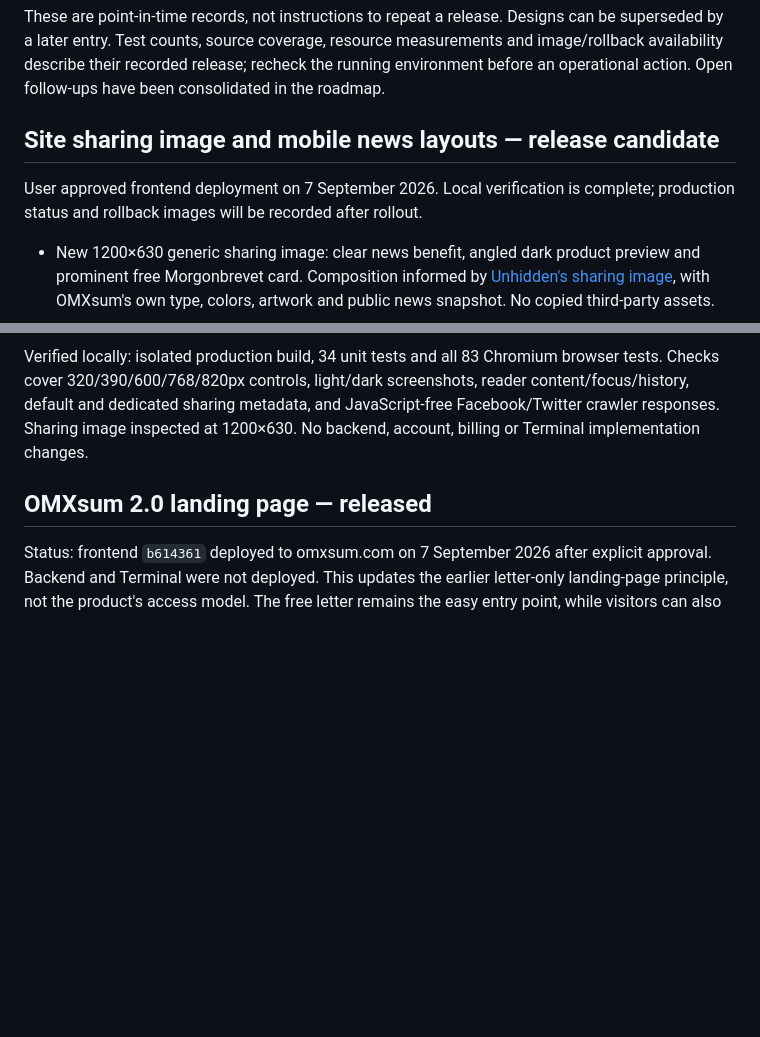
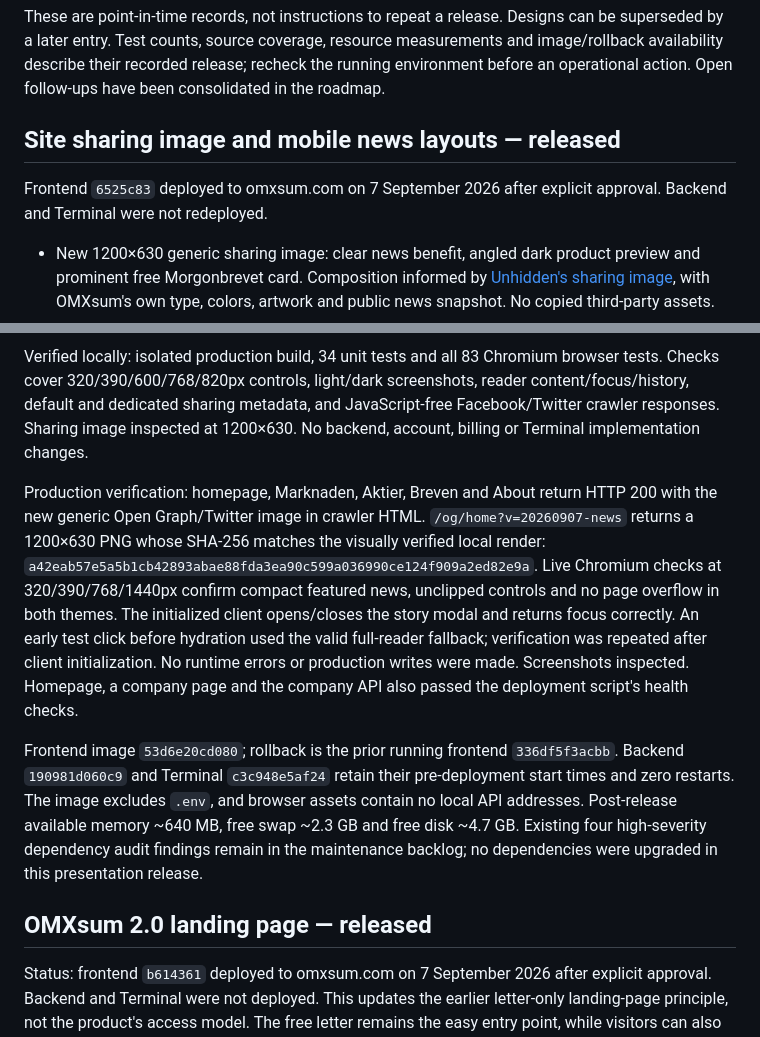
Before and after one commit to Filipsuper/newstest-frontend, a Markdown page: docs/release-history.md, 2 parts joined by grey strips. GitHub-like rendering; blank space fills up the shorter version.

Commit message:
Record verified sharing and mobile frontend release

```diff
--- a/docs/release-history.md
+++ b/docs/release-history.md
@@ -11,10 +11,10 @@ resource measurements and image/rollback availability describe their recorded
 release; recheck the running environment before an operational action.
 Open follow-ups have been consolidated in the roadmap.
 
-## Site sharing image and mobile news layouts — release candidate
+## Site sharing image and mobile news layouts — released
 
-User approved frontend deployment on 7 September 2026. Local verification is
-complete; production status and rollback images will be recorded after rollout.
+Frontend `6525c83` deployed to omxsum.com on 7 September 2026 after explicit
+approval. Backend and Terminal were not redeployed.
 
 - New 1200×630 generic sharing image: clear news benefit, angled dark product
   preview and prominent free Morgonbrevet card. Composition informed by
@@ -37,6 +37,27 @@ browser tests. Checks cover 320/390/600/768/820px controls, light/dark screensho
 reader content/focus/history, default and dedicated sharing metadata, and
 JavaScript-free Facebook/Twitter crawler responses. Sharing image inspected at
 1200×630. No backend, account, billing or Terminal implementation changes.
+
+Production verification: homepage, Marknaden, Aktier, Breven and About return
+HTTP 200 with the new generic Open Graph/Twitter image in crawler HTML.
+`/og/home?v=20260907-news` returns a 1200×630 PNG whose SHA-256 matches the
+visually verified local render:
+`a42eab57e5a5b1cb42893abae88fda3ea90c599a036990ce124f909a2ed82e9a`.
+Live Chromium checks at 320/390/768/1440px confirm compact featured news,
+unclipped controls and no page overflow in both themes. The initialized client
+opens/closes the story modal and returns focus correctly. An early test click
+before hydration used the valid full-reader fallback; verification was repeated
+after client initialization. No runtime errors or production writes were made.
+Screenshots inspected. Homepage, a company page and the company API also passed
+the deployment script's health checks.
+
+Frontend image `53d6e20cd080`; rollback is the prior running frontend
+`336df5f3acbb`. Backend `190981d060c9` and Terminal `c3c948e5af24` retain their
+pre-deployment start times and zero restarts. The image excludes `.env`, and
+browser assets contain no local API addresses. Post-release available memory
+~640 MB, free swap ~2.3 GB and free disk ~4.7 GB. Existing four high-severity
+dependency audit findings remain in the maintenance backlog; no dependencies
+were upgraded in this presentation release.
 
 ## OMXsum 2.0 landing page — released
 
```
Also changed, not shown: ROADMAP.md (+5 -2 lines).
